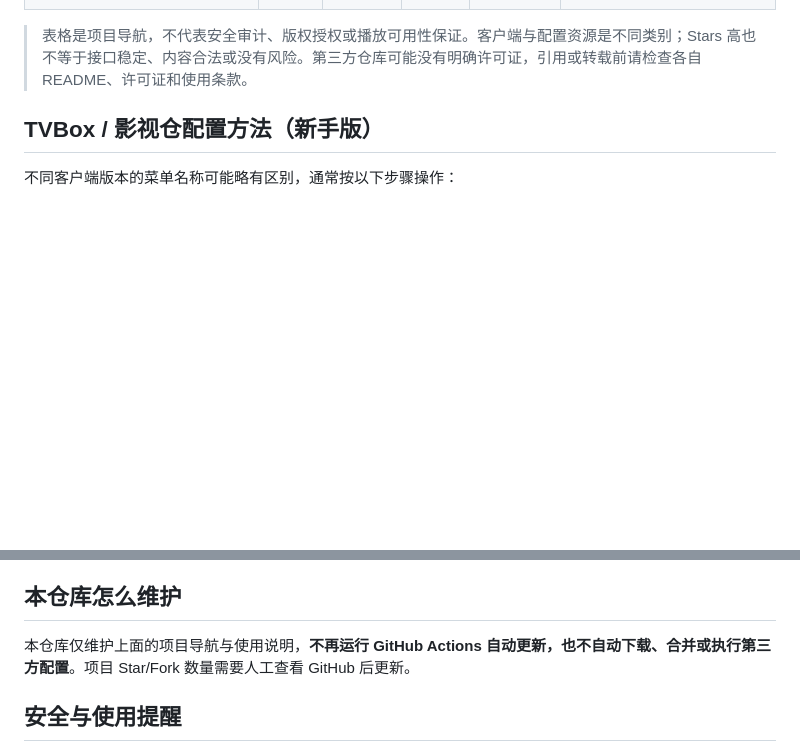
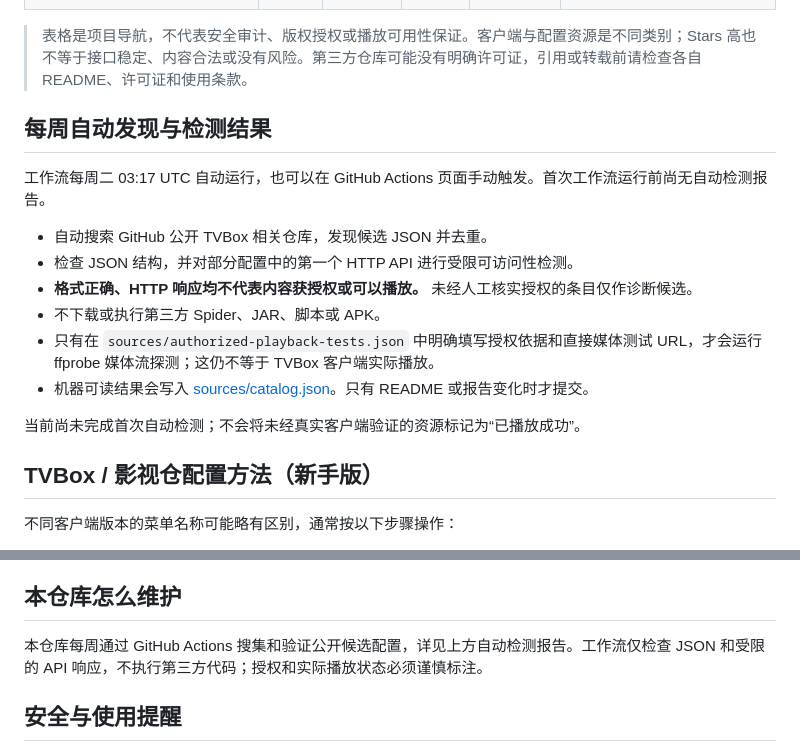
Before and after one commit to passionsu-su/TVbox, a Markdown page: README.md, 2 parts joined by grey strips. GitHub-like rendering; blank space fills up the shorter version.

Commit message:
docs: document weekly catalog validation

```diff
--- a/README.md
+++ b/README.md
@@ -22,3 +22,18 @@ Stars / Forks 为 **2026-10-22 的 GitHub 快照**，会变化。按 Stars 大
 | [JianghaoPi/my-tvbox-sources](https://github.com/JianghaoPi/my-tvbox-sources) | 配置聚合 | 0 | 0 | [GitHub](https://github.com/JianghaoPi/my-tvbox-sources) | 聚合配置与直播资源的参考项目 |
 
 > 表格是项目导航，不代表安全审计、版权授权或播放可用性保证。客户端与配置资源是不同类别；Stars 高也不等于接口稳定、内容合法或没有风险。第三方仓库可能没有明确许可证，引用或转载前请检查各自 README、许可证和使用条款。
+
+<!-- TVBOX-CATALOG:START -->
+## 每周自动发现与检测结果
+
+工作流每周二 03:17 UTC 自动运行，也可以在 GitHub Actions 页面手动触发。首次工作流运行前尚无自动检测报告。
+
+- 自动搜索 GitHub 公开 TVBox 相关仓库，发现候选 JSON 并去重。
+- 检查 JSON 结构，并对部分配置中的第一个 HTTP API 进行受限可访问性检测。
+- **格式正确、HTTP 响应均不代表内容获授权或可以播放。** 未经人工核实授权的条目仅作诊断候选。
+- 不下载或执行第三方 Spider、JAR、脚本或 APK。
+- 只有在 `sources/authorized-playback-tests.json` 中明确填写授权依据和直接媒体测试 URL，才会运行 ffprobe 媒体流探测；这仍不等于 TVBox 客户端实际播放。
+- 机器可读结果会写入 [sources/catalog.json](sources/catalog.json)。只有 README 或报告变化时才提交。
+
+当前尚未完成首次自动检测；不会将未经真实客户端验证的资源标记为“已播放成功”。
+
@@ -53,7 +69,7 @@ Stars / Forks 为 **2026-10-22 的 GitHub 快照**，会变化。按 Stars 大
 
 ## 本仓库怎么维护
 
-本仓库仅维护上面的项目导航与使用说明，**不再运行 GitHub Actions 自动更新，也不自动下载、合并或执行第三方配置**。项目 Star/Fork 数量需要人工查看 GitHub 后更新。
+本仓库每周通过 GitHub Actions 搜集和验证公开候选配置，详见上方自动检测报告。工作流仅检查 JSON 和受限的 API 响应，不执行第三方代码；授权和实际播放状态必须谨慎标注。
 
 ## 安全与使用提醒
 
```
Also changed, not shown: other parts of README.md (+1 -0 lines).
